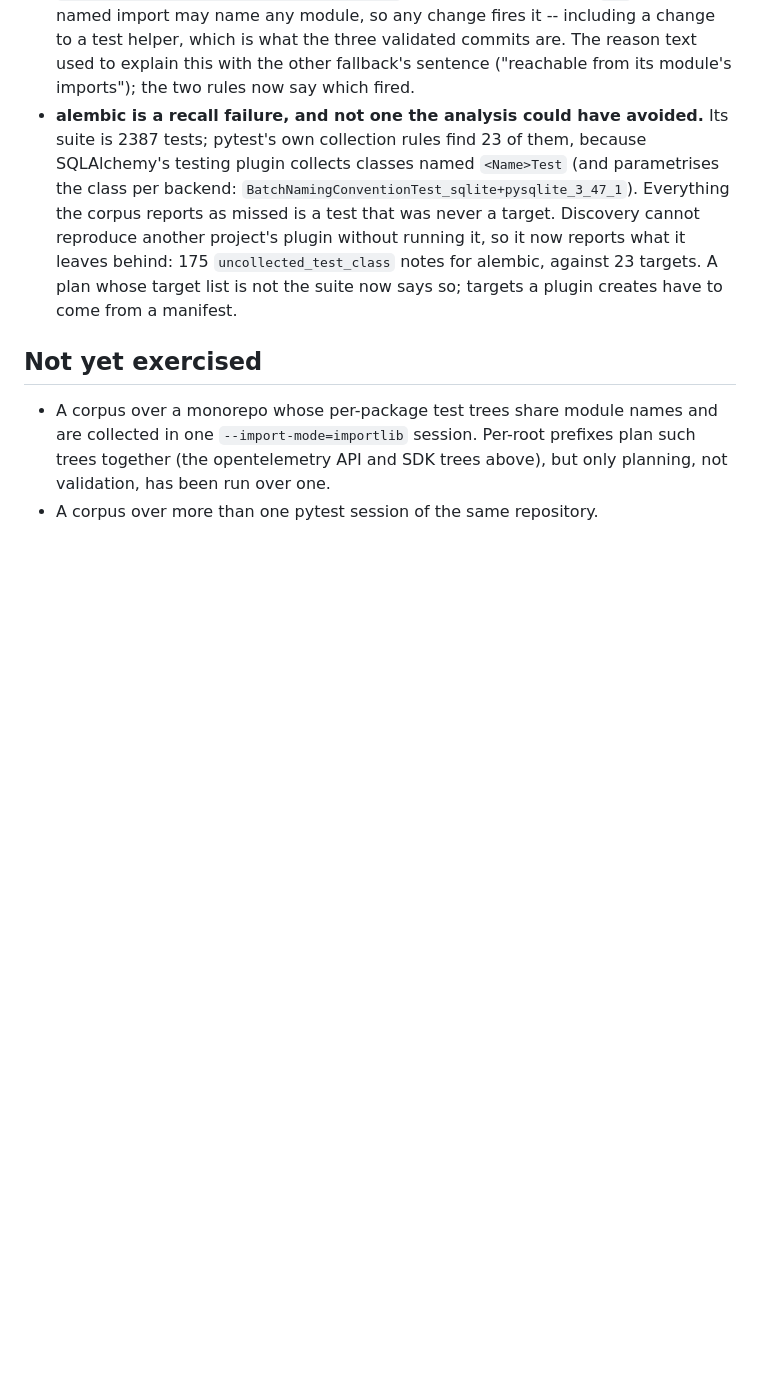
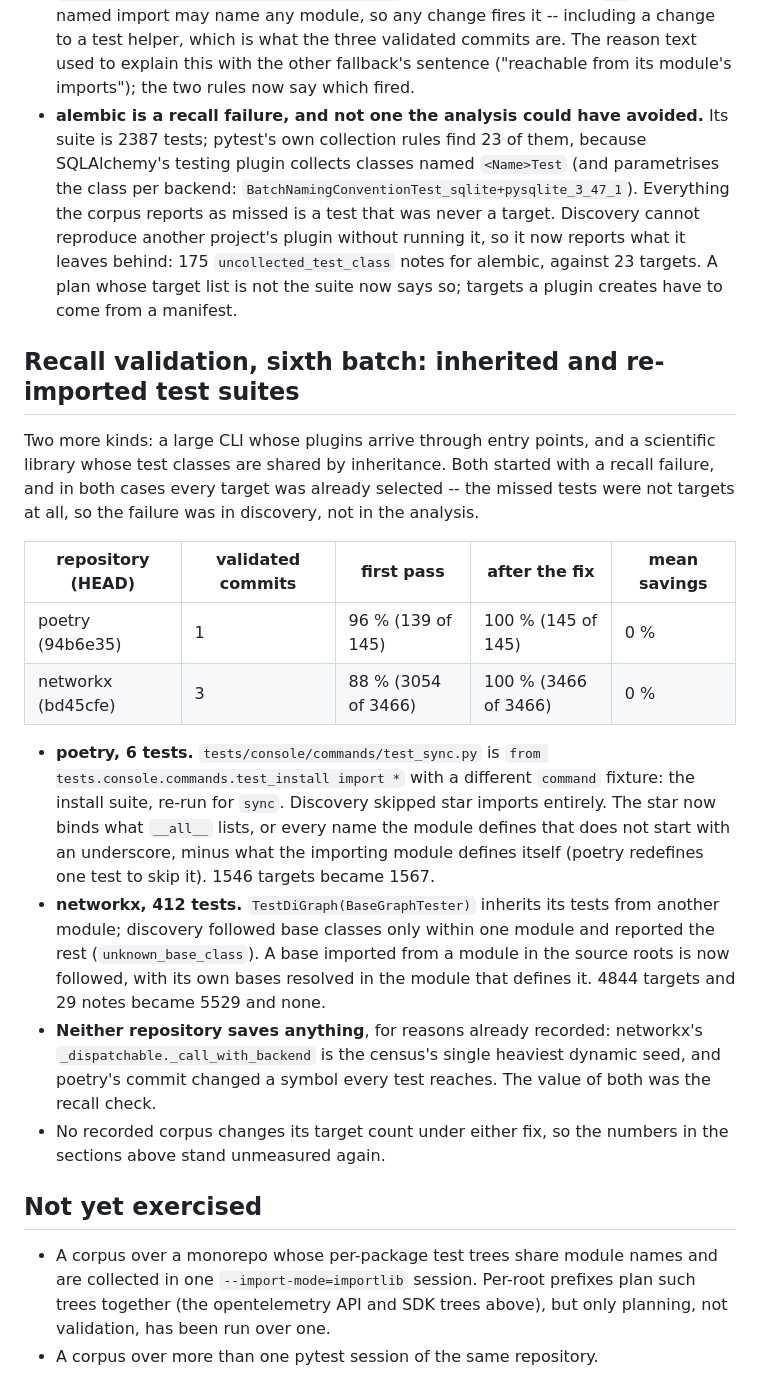
Before and after one commit to bearing-research/diffcone, a Markdown page: docs/evaluation.md, the part around the change. Rendered like a GitHub page; blank space fills up the shorter version.

Commit message:
Evaluation: sixth recall batch (poetry, networkx)
Both started with a recall failure and both were discovery gaps, not
analysis ones: every target was already selected, and the missed tests
were not targets. poetry 96 % -> 100 % after star-imported tests became
targets, networkx 88 % -> 100 % after base classes in other modules were
followed. No recorded corpus changes its target count under either fix.

Co-Authored-By: Claude Opus 5 (1M context) <noreply@anthropic.com>
Claude-Session: https://claude.ai/code/session_01XRkXp4AKjhBYqSrAmAuNaD

```diff
--- a/docs/evaluation.md
+++ b/docs/evaluation.md
@@ -1134,6 +1134,39 @@ project's pytest plugin.
   alembic, against 23 targets. A plan whose target list is not the suite
   now says so; targets a plugin creates have to come from a manifest.
 
+## Recall validation, sixth batch: inherited and re-imported test suites
+
+Two more kinds: a large CLI whose plugins arrive through entry points, and
+a scientific library whose test classes are shared by inheritance. Both
+started with a recall failure, and in both cases every target was already
+selected -- the missed tests were not targets at all, so the failure was
+in discovery, not in the analysis.
+
+| repository (HEAD) | validated commits | first pass | after the fix | mean savings |
+|---|---|---|---|---|
+| poetry (94b6e35) | 1 | 96 % (139 of 145) | 100 % (145 of 145) | 0 % |
+| networkx (bd45cfe) | 3 | 88 % (3054 of 3466) | 100 % (3466 of 3466) | 0 % |
+
+* **poetry, 6 tests.** `tests/console/commands/test_sync.py` is
+  `from tests.console.commands.test_install import *` with a different
+  `command` fixture: the install suite, re-run for `sync`. Discovery
+  skipped star imports entirely. The star now binds what `__all__` lists,
+  or every name the module defines that does not start with an
+  underscore, minus what the importing module defines itself (poetry
+  redefines one test to skip it). 1546 targets became 1567.
+* **networkx, 412 tests.** `TestDiGraph(BaseGraphTester)` inherits its
+  tests from another module; discovery followed base classes only within
+  one module and reported the rest (`unknown_base_class`). A base
+  imported from a module in the source roots is now followed, with its
+  own bases resolved in the module that defines it. 4844 targets and 29
+  notes became 5529 and none.
+* **Neither repository saves anything**, for reasons already recorded:
+  networkx's `_dispatchable._call_with_backend` is the census's single
+  heaviest dynamic seed, and poetry's commit changed a symbol every test
+  reaches. The value of both was the recall check.
+* No recorded corpus changes its target count under either fix, so the
+  numbers in the sections above stand unmeasured again.
+
 ## Not yet exercised
 
 * A corpus over a monorepo whose per-package test trees share module
```
Also changed, not shown: docs/roadmap.md (+4 -2 lines).
